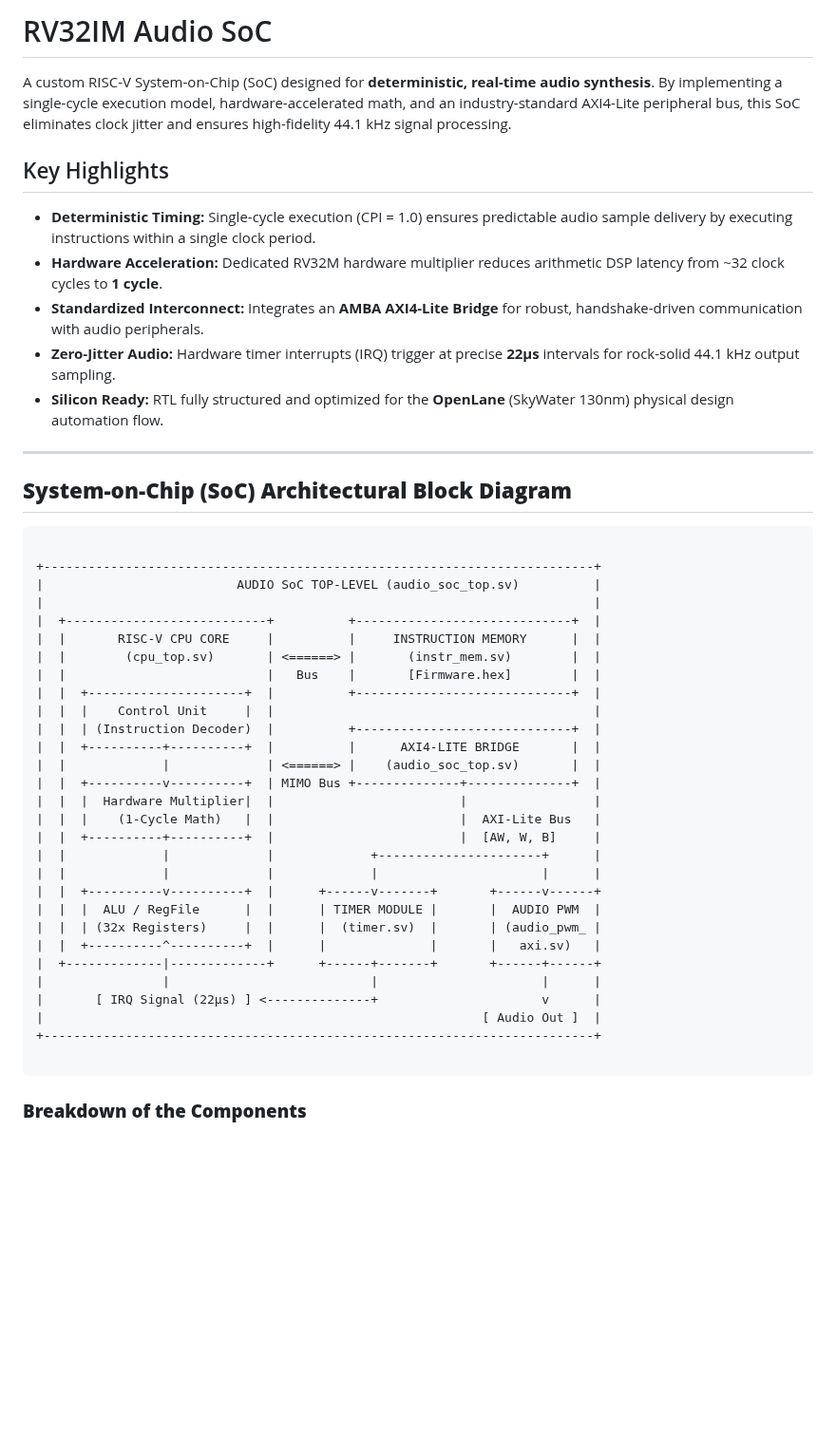
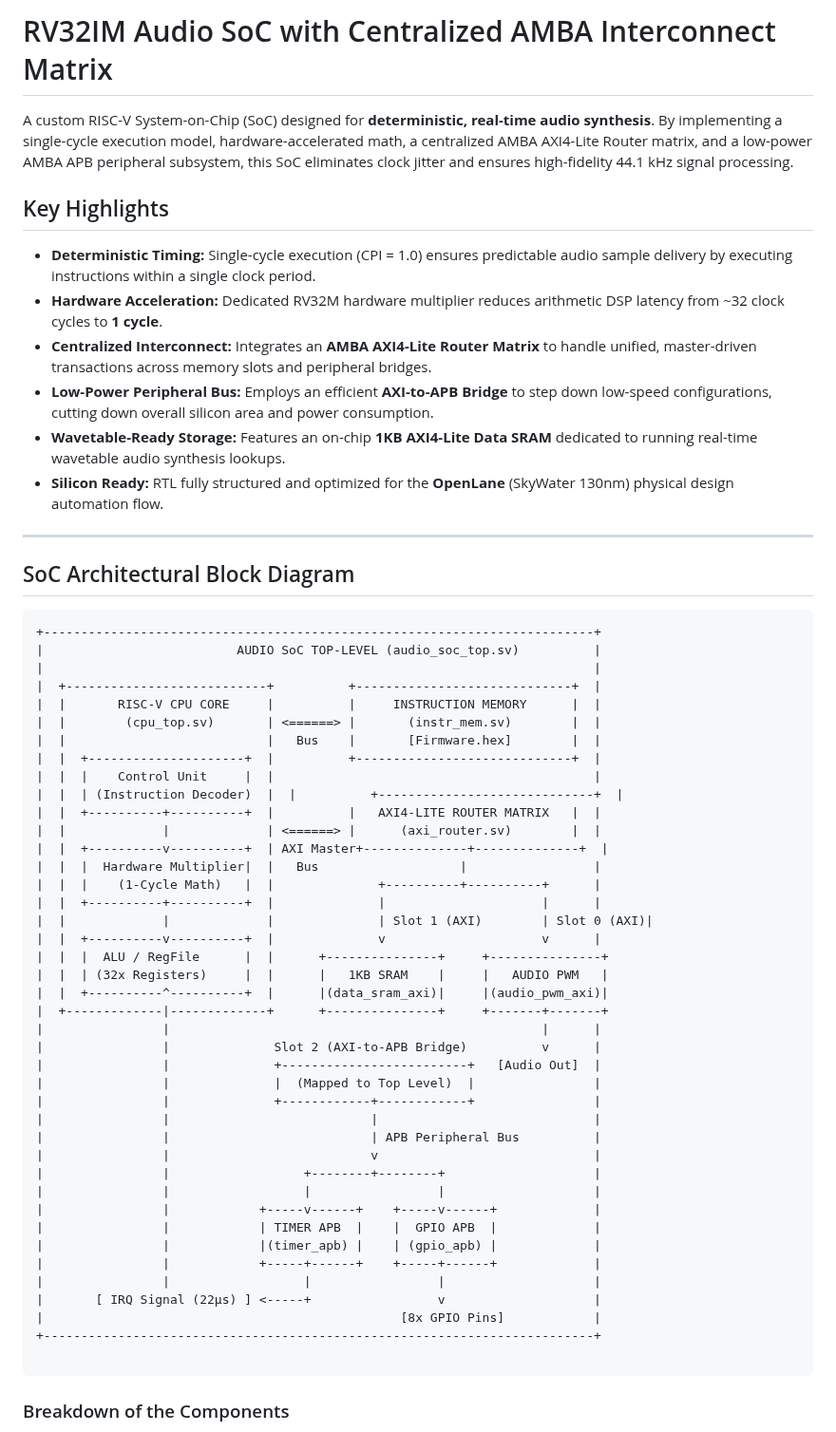
Before and after one commit to Raghavan-04/Custom_Audio_SOC, a Markdown page: README.md, the part around one of its changes. Shown at 95% size. Drawn GitHub-style; blank space fills up the shorter version.

````diff
--- a/README.md
+++ b/README.md
@@ -1,22 +1,22 @@
 
+# RV32IM Audio SoC with Centralized AMBA Interconnect Matrix
 
-#  RV32IM Audio SoC
+A custom RISC-V System-on-Chip (SoC) designed for **deterministic, real-time audio synthesis**. By implementing a single-cycle execution model, hardware-accelerated math, a centralized AMBA AXI4-Lite Router matrix, and a low-power AMBA APB peripheral subsystem, this SoC eliminates clock jitter and ensures high-fidelity 44.1 kHz signal processing.
 
-A custom RISC-V System-on-Chip (SoC) designed for **deterministic, real-time audio synthesis**. By implementing a single-cycle execution model, hardware-accelerated math, and an industry-standard AXI4-Lite peripheral bus, this SoC eliminates clock jitter and ensures high-fidelity 44.1 kHz signal processing.
-
-##  Key Highlights
+## Key Highlights
 
 * **Deterministic Timing:** Single-cycle execution (CPI = 1.0) ensures predictable audio sample delivery by executing instructions within a single clock period.
 * **Hardware Acceleration:** Dedicated RV32M hardware multiplier reduces arithmetic DSP latency from ~32 clock cycles to **1 cycle**.
-* **Standardized Interconnect:** Integrates an **AMBA AXI4-Lite Bridge** for robust, handshake-driven communication with audio peripherals.
-* **Zero-Jitter Audio:** Hardware timer interrupts (IRQ) trigger at precise **22µs** intervals for rock-solid 44.1 kHz output sampling.
+* **Centralized Interconnect:** Integrates an **AMBA AXI4-Lite Router Matrix** to handle unified, master-driven transactions across memory slots and peripheral bridges.
+* **Low-Power Peripheral Bus:** Employs an efficient **AXI-to-APB Bridge** to step down low-speed configurations, cutting down overall silicon area and power consumption.
+* **Wavetable-Ready Storage:** Features an on-chip **1KB AXI4-Lite Data SRAM** dedicated to running real-time wavetable audio synthesis lookups.
 * **Silicon Ready:** RTL fully structured and optimized for the **OpenLane** (SkyWater 130nm) physical design automation flow.
 
 ---
-## **System-on-Chip (SoC) Architectural Block Diagram**
+
+## SoC Architectural Block Diagram
 
 ```text
-
 +--------------------------------------------------------------------------+
 |                          AUDIO SoC TOP-LEVEL (audio_soc_top.sv)          |
 |                                                                          |
@@ -26,26 +26,39 @@ A custom RISC-V System-on-Chip (SoC) designed for **deterministic, real-time aud
 |  |                           |   Bus    |       [Firmware.hex]        |  |
 |  |  +---------------------+  |          +-----------------------------+  |
 |  |  |    Control Unit     |  |                                           |
-|  |  | (Instruction Decoder)  |          +-----------------------------+  |
-|  |  +----------+----------+  |          |      AXI4-LITE BRIDGE       |  |
-|  |             |             | <======> |    (audio_soc_top.sv)       |  |
-|  |  +----------v----------+  | MIMO Bus +--------------+--------------+  |
-|  |  |  Hardware Multiplier|  |                         |                 |
-|  |  |    (1-Cycle Math)   |  |                         |  AXI-Lite Bus   |
-|  |  +----------+----------+  |                         |  [AW, W, B]     |
-|  |             |             |             +----------------------+      |
-|  |             |             |             |                      |      |
-|  |  +----------v----------+  |      +------v-------+       +------v------+
-|  |  |  ALU / RegFile      |  |      | TIMER MODULE |       |  AUDIO PWM  |
-|  |  | (32x Registers)     |  |      |  (timer.sv)  |       | (audio_pwm_ |
-|  |  +----------^----------+  |      |              |       |   axi.sv)   |
-|  +-------------|-------------+      +------+-------+       +------+------+
-|                |                           |                      |      |
-|       [ IRQ Signal (22µs) ] <--------------+                      v      |
-|                                                           [ Audio Out ]  |
+|  |  | (Instruction Decoder)  |  |          +-----------------------------+  |
+|  |  +----------+----------+  |          |   AXI4-LITE ROUTER MATRIX   |  |
+|  |             |             | <======> |      (axi_router.sv)        |  |
+|  |  +----------v----------+  | AXI Master+--------------+--------------+  |
+|  |  |  Hardware Multiplier|  |   Bus                   |                 |
+|  |  |    (1-Cycle Math)   |  |              +----------+----------+      |
+|  |  +----------+----------+  |              |                     |      |
+|  |             |             |              | Slot 1 (AXI)        | Slot 0 (AXI)|
+|  |  +----------v----------+  |              v                     v      |
+|  |  |  ALU / RegFile      |  |      +---------------+     +---------------+
+|  |  | (32x Registers)     |  |      |   1KB SRAM    |     |   AUDIO PWM   |
+|  |  +----------^----------+  |      |(data_sram_axi)|     |(audio_pwm_axi)|
+|  +-------------|-------------+      +---------------+     +-------+-------+
+|                |                                                  |      |
+|                |              Slot 2 (AXI-to-APB Bridge)          v      |
+|                |              +-------------------------+   [Audio Out]  |
+|                |              |  (Mapped to Top Level)  |                |
+|                |              +------------+------------+                |
+|                |                           |                             |
+|                |                           | APB Peripheral Bus          |
+|                |                           v                             |
+|                |                  +--------+--------+                    |
+|                |                  |                 |                    |
+|                |            +-----v------+    +-----v------+             |
+|                |            | TIMER APB  |    |  GPIO APB  |             |
+|                |            |(timer_apb) |    | (gpio_apb) |             |
+|                |            +-----+------+    +-----+------+             |
+|                |                  |                 |                    |
+|       [ IRQ Signal (22µs) ] <-----+                 v                    |
+|                                                [8x GPIO Pins]            |
 +--------------------------------------------------------------------------+
 
 ```
 
-### **Breakdown of the Components**
+### Breakdown of the Components
 
````
Also changed, not shown: other parts of README.md (+76 -74 lines).
